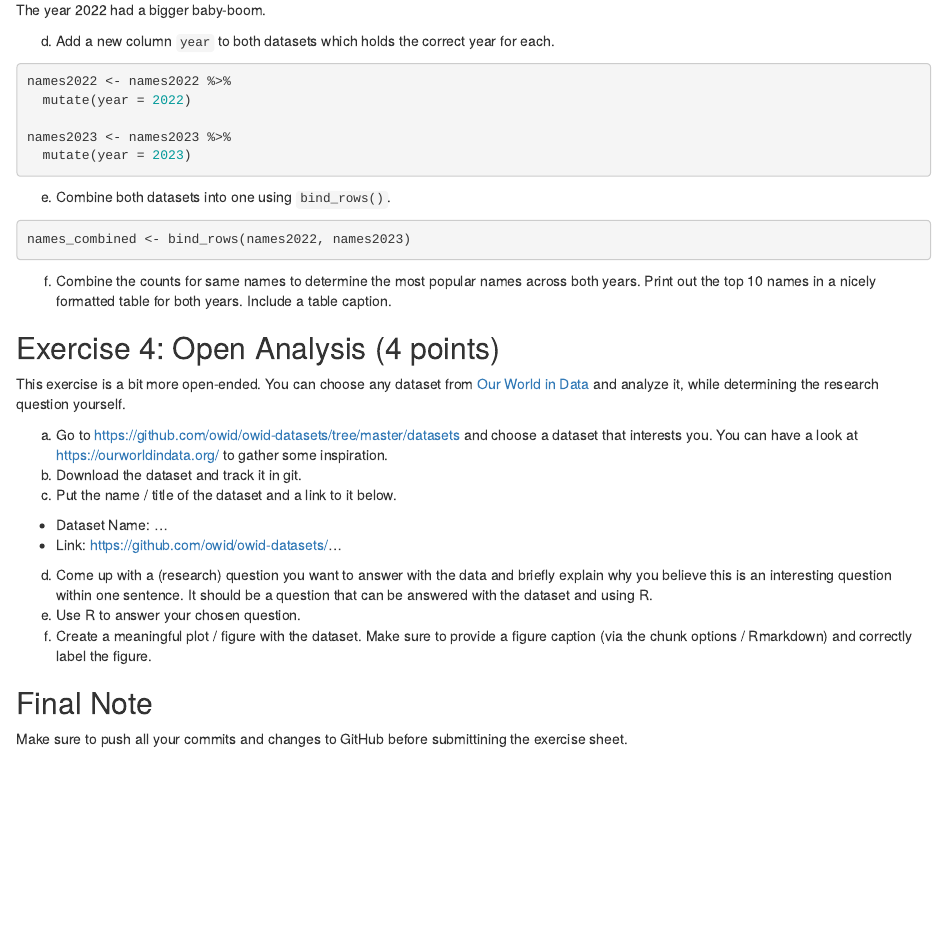
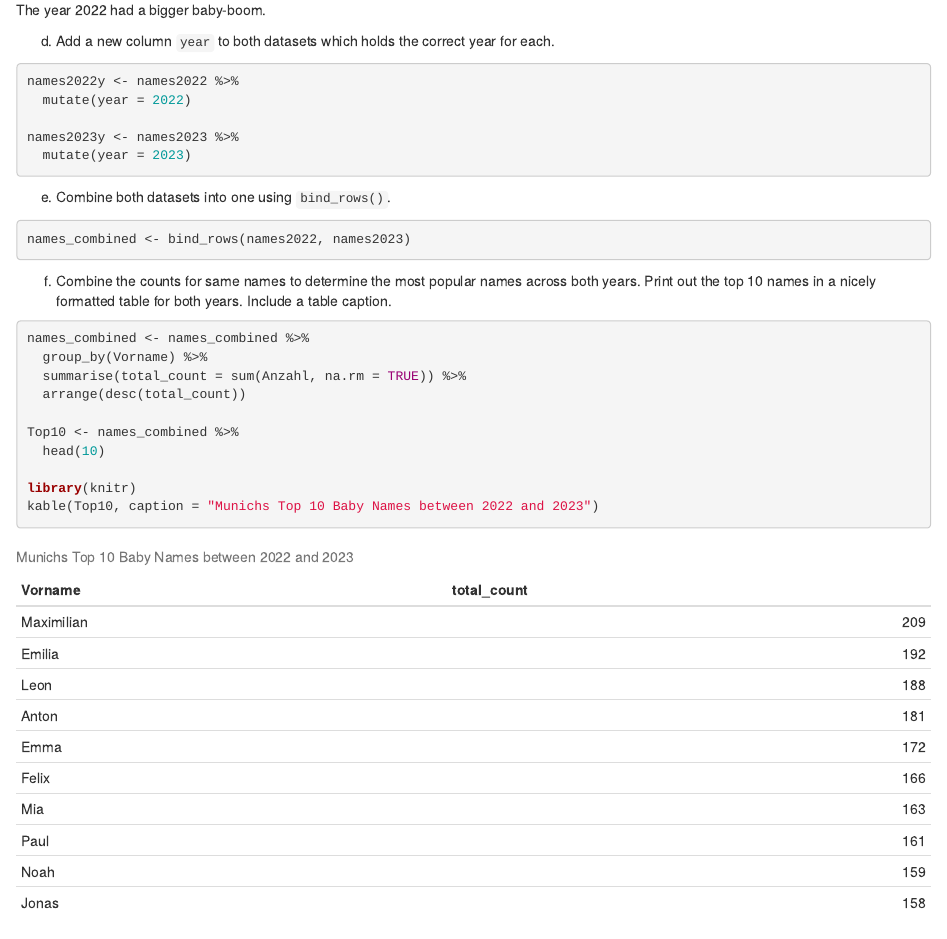
Before and after one commit to nowistat/exeRcise-sheet-3, an R Markdown document (ExerciseSheet_3_TEMPLATE.Rmd): the page in a window 1100 px wide, from 2170 px down. Rendered offline with R 4.5, knitr and Pandoc, with nearby package versions; drawn as R Markdown's standard HTML page in place of the format the file asks for.

Commit message:
List of Top 10 baby names

````diff
--- a/ExerciseSheet_3_TEMPLATE.Rmd
+++ b/ExerciseSheet_3_TEMPLATE.Rmd
@@ -119,10 +119,10 @@ d)  Add a new column `year` to both datasets which holds the correct
     year for each.
 
 ```{r Aufgabe3d}
-names2022 <- names2022 %>%
+names2022y <- names2022 %>%
   mutate(year = 2022)
 
-names2023 <- names2023 %>%
+names2023y <- names2023 %>%
   mutate(year = 2023)
 ```
 
@@ -135,6 +135,20 @@ names_combined <- bind_rows(names2022, names2023)
 f)  Combine the counts for same names to determine the most popular
     names across both years. Print out the top 10 names in a nicely
     formatted table for both years. Include a table caption.
+
+```{r Aufgabe3f}
+names_combined <- names_combined %>%
+  group_by(Vorname) %>%
+  summarise(total_count = sum(Anzahl, na.rm = TRUE)) %>%
+  arrange(desc(total_count))
+
+Top10 <- names_combined %>%
+  head(10)
+
+library(knitr)
+kable(Top10, caption = "Munichs Top 10 Baby Names between 2022 and 2023")
+
+```
 
 ## Exercise 4: Open Analysis (4 points)
 
````
